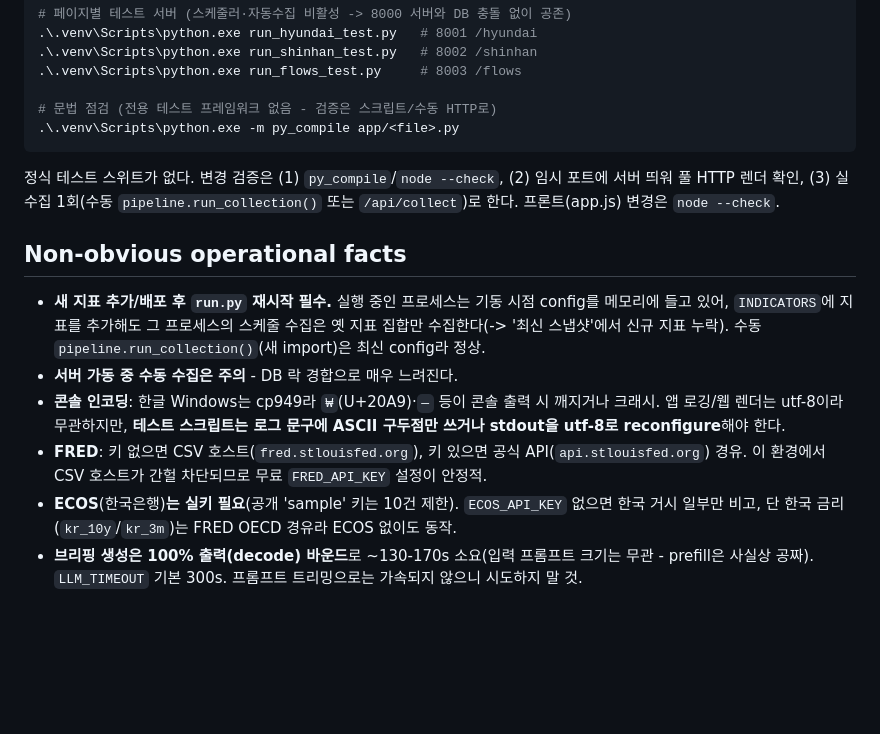
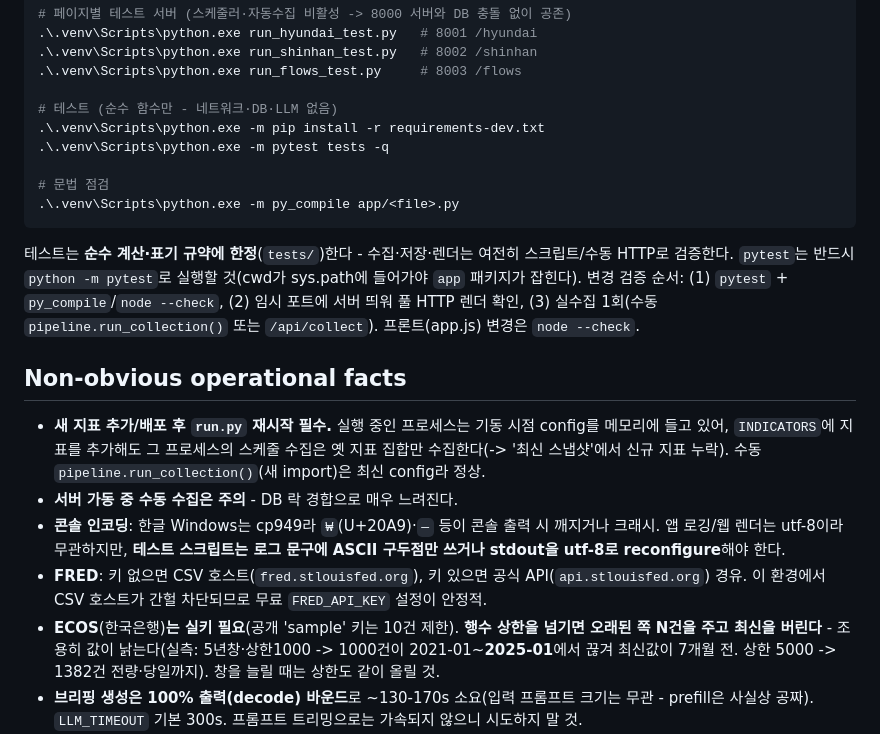
Before and after one commit to passionsjin/EconomicAnalysis, a Markdown page: CLAUDE.md, the part around the change. Rendered like a GitHub page; blank space fills up the shorter version.

Commit message:
docs: 테스트 실행법 + ECOS 행수 상한 함정 기록
Co-Authored-By: Claude Opus 5 <noreply@anthropic.com>

````diff
--- a/CLAUDE.md
+++ b/CLAUDE.md
@@ -23,11 +23,15 @@ This file provides guidance to Claude Code (claude.ai/code) when working with co
 .\.venv\Scripts\python.exe run_shinhan_test.py   # 8002 /shinhan
 .\.venv\Scripts\python.exe run_flows_test.py     # 8003 /flows
 
-# 문법 점검 (전용 테스트 프레임워크 없음 - 검증은 스크립트/수동 HTTP로)
+# 테스트 (순수 함수만 - 네트워크·DB·LLM 없음)
+.\.venv\Scripts\python.exe -m pip install -r requirements-dev.txt
+.\.venv\Scripts\python.exe -m pytest tests -q
+
+# 문법 점검
 .\.venv\Scripts\python.exe -m py_compile app/<file>.py
 ```
 
-정식 테스트 스위트가 없다. 변경 검증은 (1) `py_compile`/`node --check`, (2) 임시 포트에 서버 띄워 풀 HTTP 렌더 확인, (3) 실수집 1회(수동 `pipeline.run_collection()` 또는 `/api/collect`)로 한다. 프론트(app.js) 변경은 `node --check`.
+테스트는 **순수 계산·표기 규약에 한정**(`tests/`)한다 - 수집·저장·렌더는 여전히 스크립트/수동 HTTP로 검증한다. `pytest`는 반드시 `python -m pytest`로 실행할 것(cwd가 sys.path에 들어가야 `app` 패키지가 잡힌다). 변경 검증 순서: (1) `pytest` + `py_compile`/`node --check`, (2) 임시 포트에 서버 띄워 풀 HTTP 렌더 확인, (3) 실수집 1회(수동 `pipeline.run_collection()` 또는 `/api/collect`). 프론트(app.js) 변경은 `node --check`.
 
 ## Non-obvious operational facts
 
@@ -35,7 +39,7 @@ This file provides guidance to Claude Code (claude.ai/code) when working with co
 - **서버 가동 중 수동 수집은 주의** - DB 락 경합으로 매우 느려진다.
 - **콘솔 인코딩**: 한글 Windows는 cp949라 `₩`(U+20A9)·`—` 등이 콘솔 출력 시 깨지거나 크래시. 앱 로깅/웹 렌더는 utf-8이라 무관하지만, **테스트 스크립트는 로그 문구에 ASCII 구두점만 쓰거나 stdout을 utf-8로 reconfigure**해야 한다.
 - **FRED**: 키 없으면 CSV 호스트(`fred.stlouisfed.org`), 키 있으면 공식 API(`api.stlouisfed.org`) 경유. 이 환경에서 CSV 호스트가 간헐 차단되므로 무료 `FRED_API_KEY` 설정이 안정적.
-- **ECOS**(한국은행)**는 실키 필요**(공개 'sample' 키는 10건 제한). `ECOS_API_KEY` 없으면 한국 거시 일부만 비고, 단 한국 금리(`kr_10y`/`kr_3m`)는 FRED OECD 경유라 ECOS 없이도 동작.
+- **ECOS**(한국은행)**는 실키 필요**(공개 'sample' 키는 10건 제한). **행수 상한을 넘기면 오래된 쪽 N건을 주고 최신을 버린다** - 조용히 값이 낡는다(실측: 5년창·상한1000 -> 1000건이 2021-01~**2025-01**에서 끊겨 최신값이 7개월 전. 상한 5000 -> 1382건 전량·당일까지). 창을 늘릴 때는 상한도 같이 올릴 것.
 - **브리핑 생성은 100% 출력(decode) 바운드**로 ~130-170s 소요(입력 프롬프트 크기는 무관 - prefill은 사실상 공짜). `LLM_TIMEOUT` 기본 300s. 프롬프트 트리밍으로는 가속되지 않으니 시도하지 말 것.
 - **대량 DB 쓰기는 명시 트랜잭션 필수**: `db.py`가 `isolation_level=None`(autocommit)이라 `executemany`를 그냥 돌리면 행마다 커밋해 수십 초 걸린다. `upsert_history`/`save_observations`는 `BEGIN IMMEDIATE`/`COMMIT`로 묶여 있음(367x 차이).
 
````
